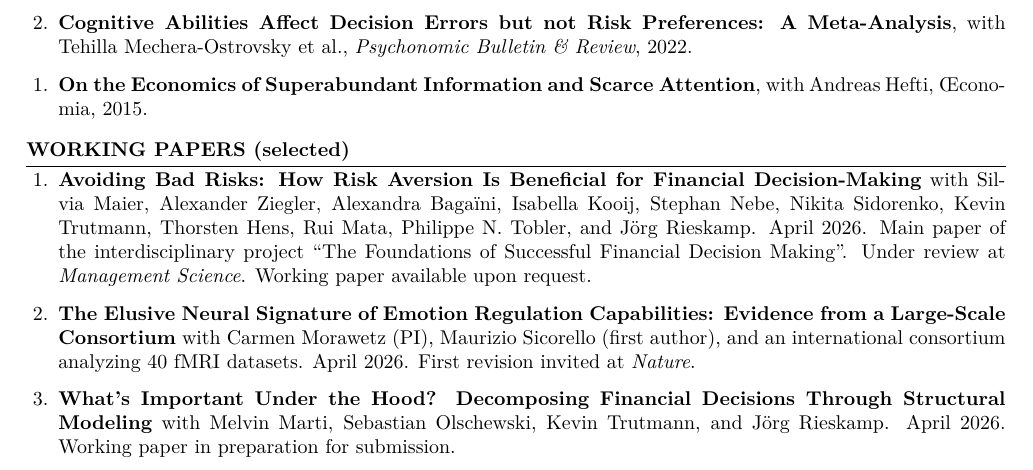
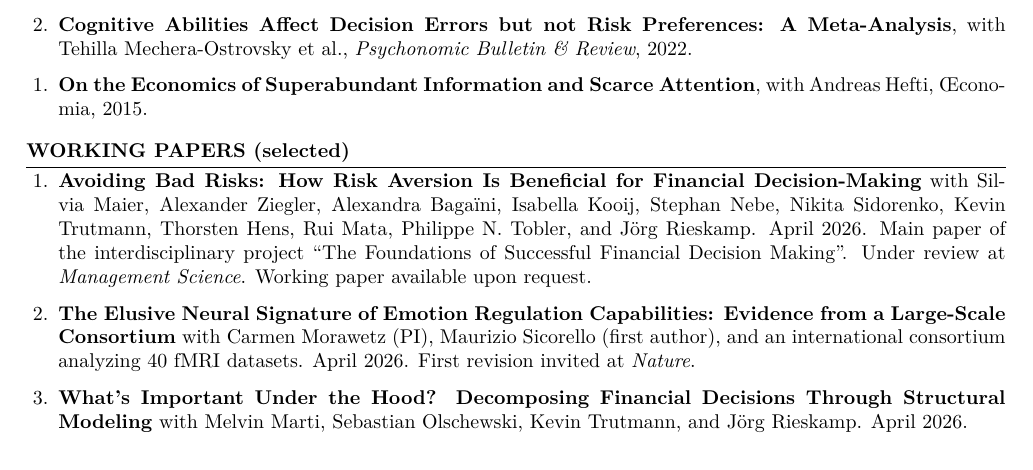
Before and after one commit to steveheinke/steveheinke.github.io, a LaTeX CV (CV_steveheinke.tex): part of page 1 of 2, cut so that both start at the same text. Compiled offline with pdfLaTeX.

Commit message:
Link "What's Important Under the Hood?" to its SSRN posting
Paper is now available on SSRN; update the title link on the webpage
and CV, and drop the CV's stale "in preparation for submission" note.

Co-Authored-By: Claude Sonnet 5 <noreply@anthropic.com>

```diff
--- a/CV_steveheinke.tex
+++ b/CV_steveheinke.tex
@@ -118,9 +118,8 @@ at \textit{Management Science}. Working paper available upon request.
 with Carmen Morawetz (PI), Maurizio Sicorello (first author), and an international consortium analyzing
 40 fMRI datasets. April 2026. First revision invited at \textit{Nature}.
 
-\item \href{https://www.dropbox.com/scl/fi/z7xy2toa6455290nqqnr5/Marti_Olschewski_Trutmann_Rieskamp_Heinke_2026_whats-important-under-the-hood.pdf?rlkey=c7g4tvum4x1hmt9i81ywunsid&dl=0}{\textbf{What's Important Under the Hood? Decomposing Financial Decisions Through Structural
+\item \href{https://papers.ssrn.com/sol3/papers.cfm?abstract_id=7168338}{\textbf{What's Important Under the Hood? Decomposing Financial Decisions Through Structural
 Modeling}} with Melvin Marti, Sebastian Olschewski, Kevin Trutmann, and J\"{o}rg Rieskamp. April 2026.
-Working paper in preparation for submission.
 
 \item \href{https://www.dropbox.com/scl/fi/p3fi1nj35wwdsr722hg4l/Energy_Mix_Choice_under_Cognitive_Constraints_main.pdf?rlkey=z2r6zv3t0s2ri14t82d7rqi68&dl=0}{\textbf{Too Much Choice? A Lab-in-the-Field Experiment on Choice Overload, Cognitive Constraints, and Consumer Welfare in Electricity Contracts Decisions}} with Sebastian Olschewski
 and Catherine Roux. March 2026. Submitted to \textit{Journal of Economic Psychology}.
```
Also changed, not shown: index.md (+1 -1 lines), CV_steveheinke.pdf.
